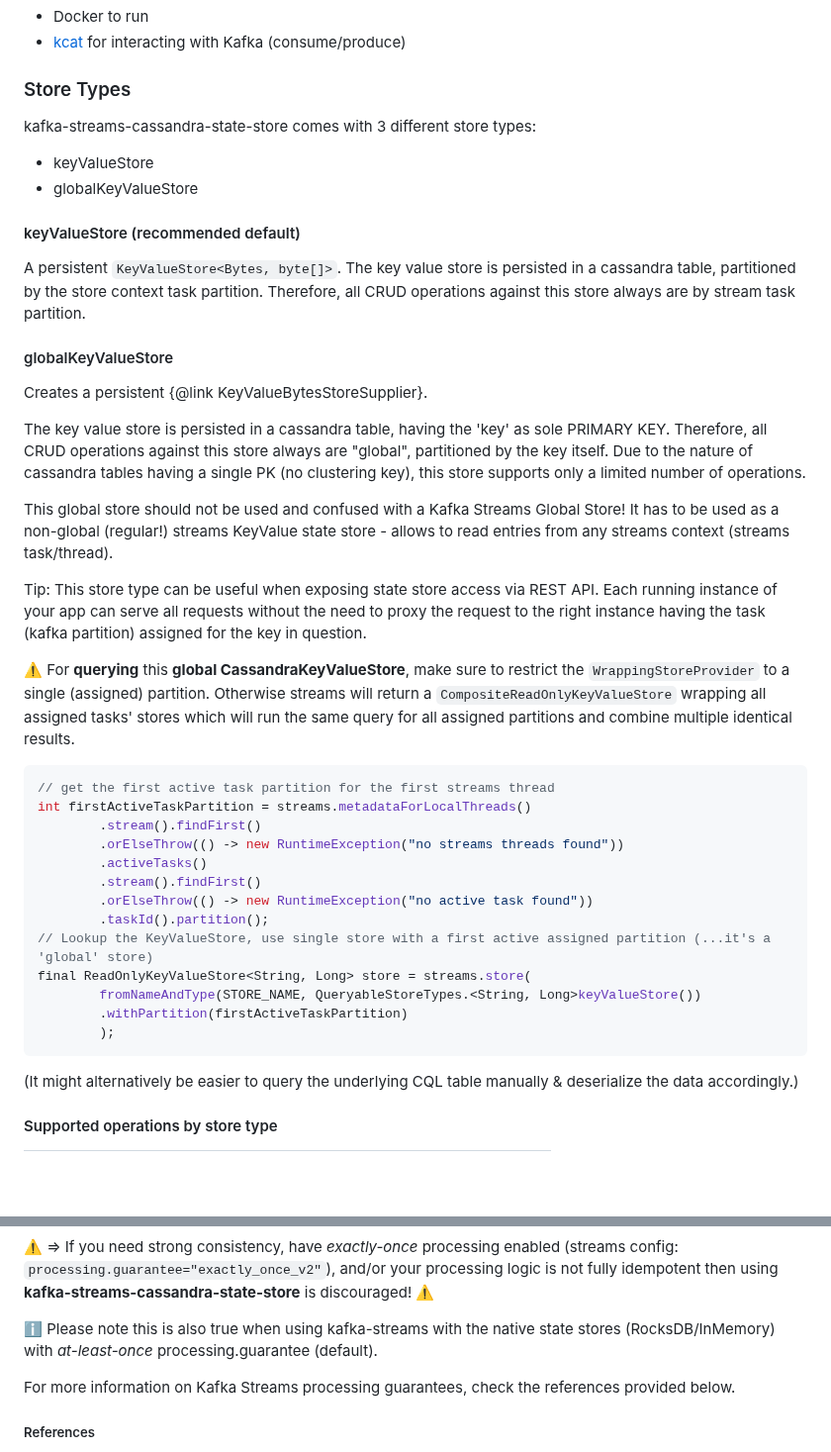
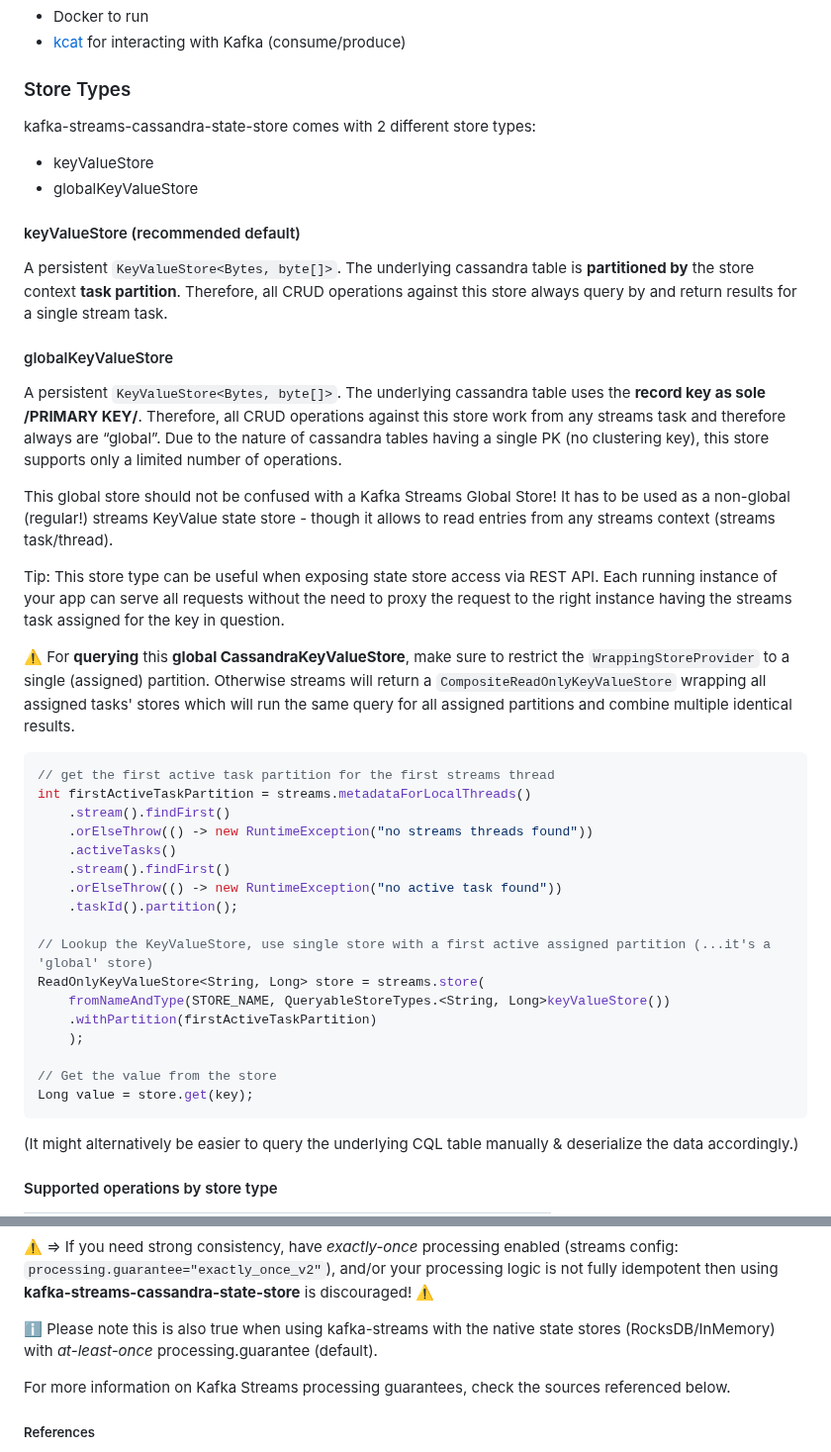
Before and after one commit to thriving-dev/kafka-streams-cassandra-state-store, a Markdown page: README.md, 2 parts joined by grey strips. Shown at 99% size. Rendered like a GitHub page; blank space fills up the shorter version.

Commit message:
chore: improve documentation

````diff
--- a/README.md
+++ b/README.md
@@ -119,26 +119,25 @@ Take a look at the notorious word-count example with Cassandra 4 -> [/examples/w
 - [kcat](https://github.com/edenhill/kcat) for interacting with Kafka (consume/produce)
 
 ### Store Types
-kafka-streams-cassandra-state-store comes with 3 different store types:
+kafka-streams-cassandra-state-store comes with 2 different store types:
 - keyValueStore
 - globalKeyValueStore
 
 #### keyValueStore (recommended default)
 A persistent `KeyValueStore<Bytes, byte[]>`.
-The key value store is persisted in a cassandra table, partitioned by the store context task partition.
-Therefore, all CRUD operations against this store always are by stream task partition.
+The underlying cassandra table is **partitioned by** the store context **task partition**.
+Therefore, all CRUD operations against this store always query by and return results for a single stream task.
 
 #### globalKeyValueStore
-Creates a persistent {@link KeyValueBytesStoreSupplier}.
-
-The key value store is persisted in a cassandra table, having the 'key' as sole PRIMARY KEY.
-Therefore, all CRUD operations against this store always are "global", partitioned by the key itself.
+A persistent `KeyValueStore<Bytes, byte[]>`.
+The underlying cassandra table uses the **record key as sole /PRIMARY KEY/**.
+Therefore, all CRUD operations against this store work from any streams task and therefore always are “global”.
 Due to the nature of cassandra tables having a single PK (no clustering key), this store supports only a limited number of operations.
 
-This global store should not be used and confused with a Kafka Streams Global Store!
-It has to be used as a non-global (regular!) streams KeyValue state store - allows to read entries from any streams context (streams task/thread).
+This global store should not be confused with a Kafka Streams Global Store!
+It has to be used as a non-global (regular!) streams KeyValue state store - though it allows to read entries from any streams context (streams task/thread).
 
-Tip: This store type can be useful when exposing state store access via REST API. Each running instance of your app can serve all requests without the need to proxy the request to the right instance having the task (kafka partition) assigned for the key in question.
+Tip: This store type can be useful when exposing state store access via REST API. Each running instance of your app can serve all requests without the need to proxy the request to the right instance having the streams task assigned for the key in question.
 
 ⚠️ For **querying** this **global CassandraKeyValueStore**, make sure to restrict the `WrappingStoreProvider` to a single (assigned) partition.
 Otherwise streams will return a `CompositeReadOnlyKeyValueStore` wrapping all assigned tasks' stores which will run the same query for all assigned partitions and combine multiple identical results.
@@ -146,17 +145,21 @@ Otherwise streams will return a `CompositeReadOnlyKeyValueStore` wrapping all as
 ```java
 // get the first active task partition for the first streams thread
 int firstActiveTaskPartition = streams.metadataForLocalThreads()
-        .stream().findFirst()
-        .orElseThrow(() -> new RuntimeException("no streams threads found"))
-        .activeTasks()
-        .stream().findFirst()
-        .orElseThrow(() -> new RuntimeException("no active task found"))
-        .taskId().partition();
+    .stream().findFirst()
+    .orElseThrow(() -> new RuntimeException("no streams threads found"))
+    .activeTasks()
+    .stream().findFirst()
+    .orElseThrow(() -> new RuntimeException("no active task found"))
+    .taskId().partition();
+
 // Lookup the KeyValueStore, use single store with a first active assigned partition (...it's a 'global' store)
-final ReadOnlyKeyValueStore<String, Long> store = streams.store(
-        fromNameAndType(STORE_NAME, QueryableStoreTypes.<String, Long>keyValueStore())
-        .withPartition(firstActiveTaskPartition)
-        );
+ReadOnlyKeyValueStore<String, Long> store = streams.store(
+    fromNameAndType(STORE_NAME, QueryableStoreTypes.<String, Long>keyValueStore())
+    .withPartition(firstActiveTaskPartition)
+    );
+
+// Get the value from the store
+Long value = store.get(key);
 ```
 
 (It might alternatively be easier to query the underlying CQL table manually & deserialize the data accordingly.)
@@ -254,7 +257,7 @@ This is possible through transactional interaction with a single distributed sys
 
 ℹ️ Please note this is also true when using kafka-streams with the native state stores (RocksDB/InMemory) with *at-least-once* processing.guarantee (default).
 
-For more information on Kafka Streams processing guarantees, check the references provided below.
+For more information on Kafka Streams processing guarantees, check the sources referenced below.
 
 ##### References
 - https://medium.com/lydtech-consulting/kafka-streams-transactions-exactly-once-messaging-82194b50900a
````
